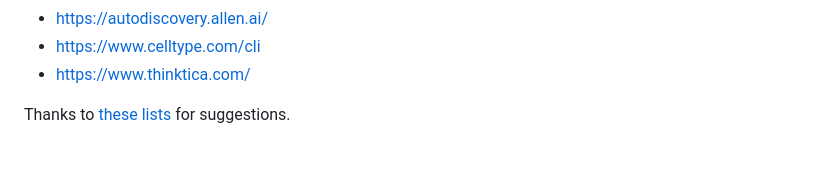
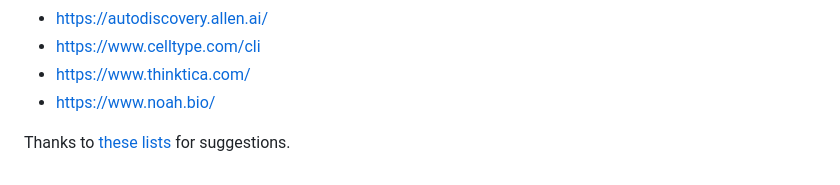
Before and after one commit to agitter/openadmet-expansionrx-challenge, a Markdown page: README.md, the part around the change. Drawn GitHub-style.

Commit message:
Add Noah AI

```diff
--- a/README.md
+++ b/README.md
@@ -261,5 +261,6 @@ Note that from the initial submission on 2025-12-08 and the resubmission on 2026
 - https://autodiscovery.allen.ai/
 - https://www.celltype.com/cli
 - https://www.thinktica.com/
+- https://www.noah.bio/
 
 Thanks to [these](https://x.com/jermdemo/status/2016894814504309206) [lists](https://x.com/rkosai/status/1973850436848525409) for suggestions.
```
